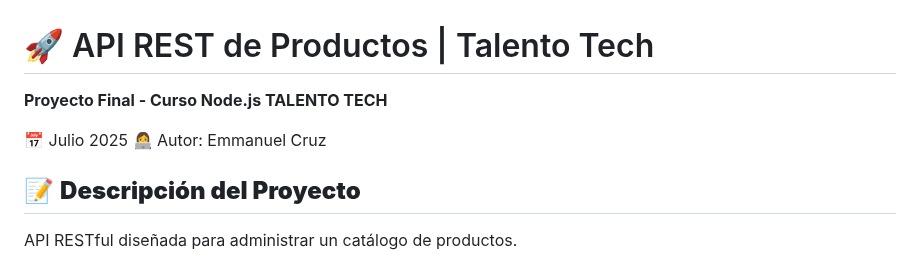
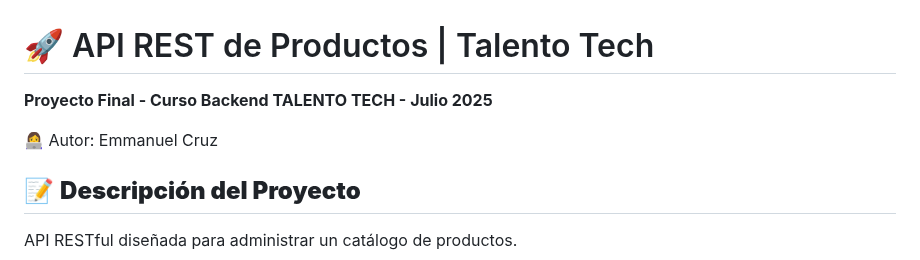
Before and after one commit to emmanuel-cruz-dev/talento-tech-api, a Markdown page: README.md, the part around the change. GitHub-like rendering.

```diff
--- a/README.md
+++ b/README.md
@@ -1,8 +1,7 @@
 # 🚀 API REST de Productos | Talento Tech
 
-**Proyecto Final - Curso Node.js TALENTO TECH**
+**Proyecto Final - Curso Backend TALENTO TECH - Julio 2025**
 
-📅 Julio 2025
 👩‍💻 Autor: Emmanuel Cruz
 
 ## 📝 **Descripción del Proyecto**
```
